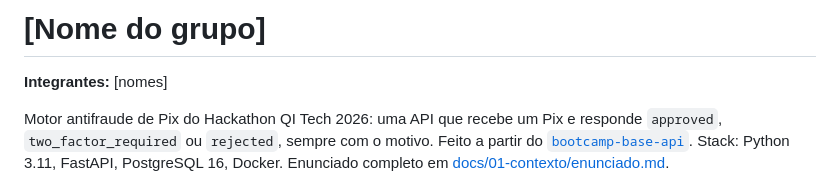
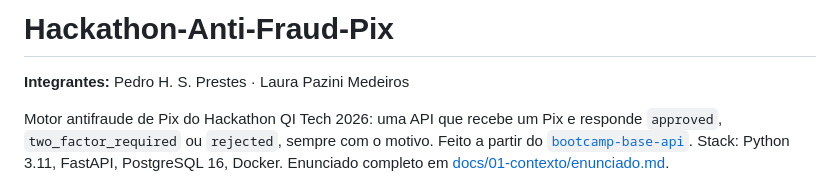
Before and after one commit to phprestes/Hackathon-Anti-Fraud-Pix, a Markdown page: README.md, the part around the change. Rendered like a GitHub page.

Commit message:
docs(readme): add group name and members

```diff
--- a/README.md
+++ b/README.md
@@ -1,6 +1,6 @@
-# [Nome do grupo]
+# Hackathon-Anti-Fraud-Pix
 
-**Integrantes:** [nomes]
+**Integrantes:** Pedro H. S. Prestes · Laura Pazini Medeiros
 
 Motor antifraude de Pix do Hackathon QI Tech 2026: uma API que recebe um Pix e responde `approved`, `two_factor_required` ou `rejected`, sempre com o motivo. Feito a partir do [`bootcamp-base-api`](docs/referencia/base-service-readme.md). Stack: Python 3.11, FastAPI, PostgreSQL 16, Docker. Enunciado completo em [docs/01-contexto/enunciado.md](docs/01-contexto/enunciado.md).
 
```
Also changed, not shown: CHANGELOG.md (+1 -0 lines).
